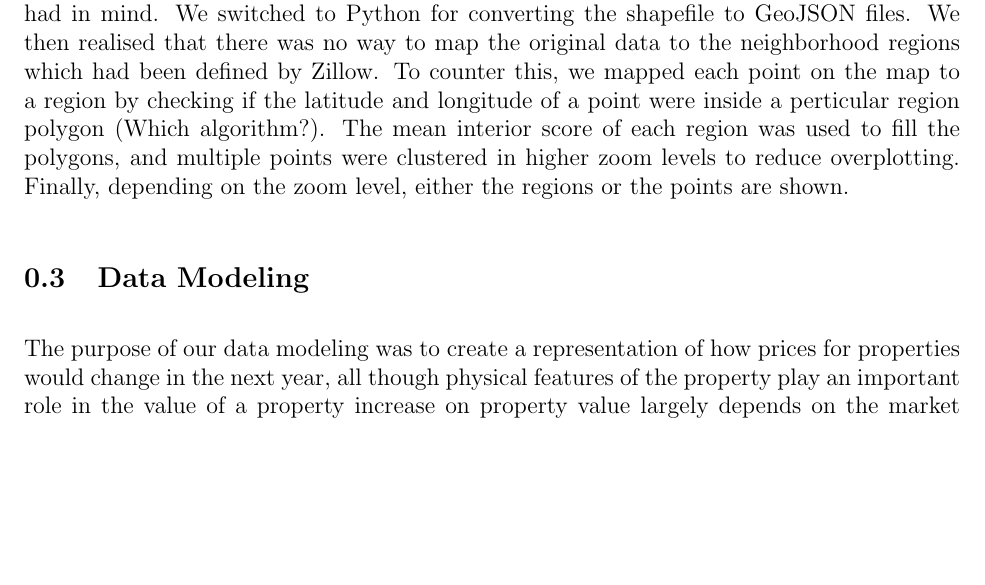
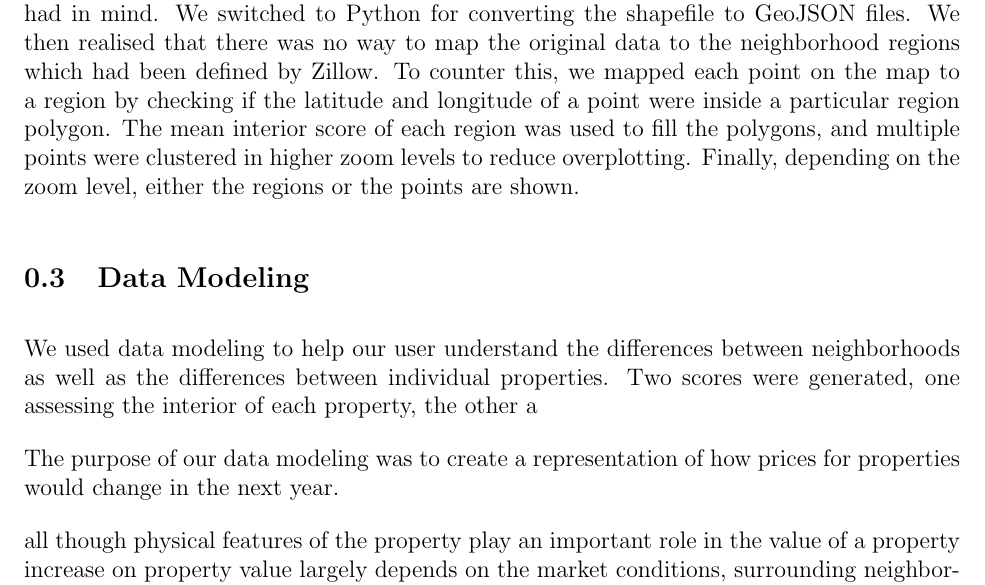
Before and after one commit to SichengH/DS5110Project, a LaTeX document (report/final_report.tex): part of page 3 of 5, cut so that both start at the same text, the shorter picture padded with empty space. Compiled offline with pdfLaTeX.

Commit message:
updating structure and formatting for data modeling, see #11

```diff
--- a/report/final_report.tex
+++ b/report/final_report.tex
@@ -151,15 +151,23 @@ the shapefile to GeoJSON files. We then realised that there was no way to
 map the original data to the neighborhood regions which had been defined
 by Zillow. To counter this, we mapped each point on the map to a region
 by checking if the latitude and longitude of a point were inside a
-perticular region polygon (##Which algorithm?). The mean interior score
+particular region polygon. The mean interior score
 of each region was used to fill the polygons, and multiple points were
 clustered in higher zoom levels to reduce overplotting. Finally,
 depending on the zoom level, either the regions or the points are shown.
 
 
 \subsection{Data Modeling}
+
+We used data modeling to help our user understand the differences between
+neighborhoods as well as the differences between individual properties.
+Two scores were generated, one assessing the interior of each property,
+the other a
+
 The purpose of our data modeling was to create a representation of how
-prices for properties would change in the next year, all though physical
+prices for properties would change in the next year.
+
+all though physical
 features of the property play an important role in the value of a property
 increase on property value largely depends on the market conditions, surrounding
 neighborhoods. Hence to take into account the missing features about market
```
